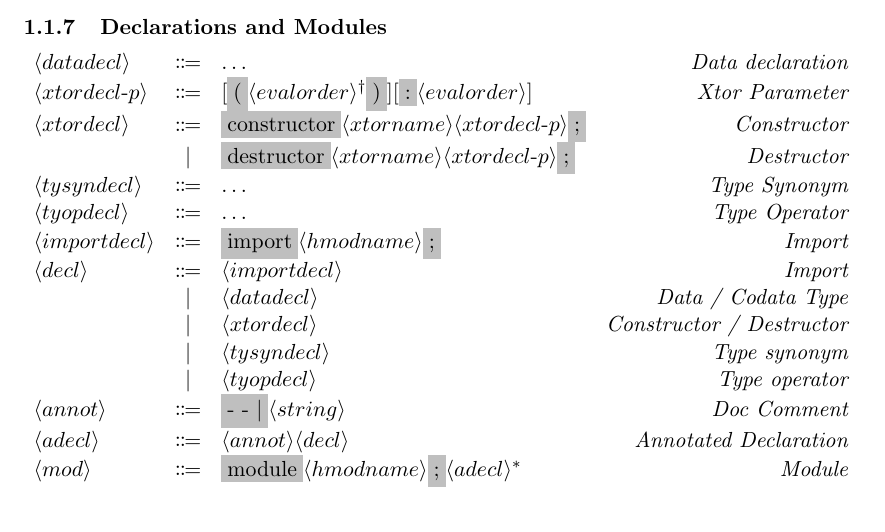
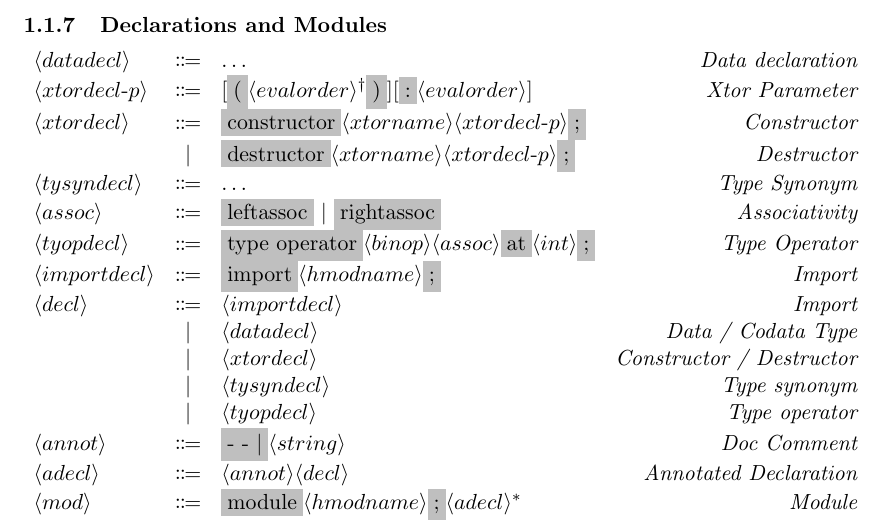
Before and after one commit to duo-lang/documentation, a LaTeX document (src/specification/rules.tex): part of page 3 of 3, cut so that both start at the same text. Compiled offline with pdfLaTeX.

Commit message:
Add syntax of type operators

```diff
--- a/src/specification/rules.tex
+++ b/src/specification/rules.tex
@@ -132,7 +132,8 @@ We use the abbreviation $\semicolonlist{x}$ in the grammar for a semicolon-separ
     \nonterminal{xtordecl} & \Coloneqq & \terminal{constructor} \nonterminal{xtorname} \nonterminal{xtordecl$-$p}\terminal{;} & \emph{Constructor} \\
     & | & \terminal{destructor} \nonterminal{xtorname}\nonterminal{xtordecl$-$p} \terminal{;} & \emph{Destructor} \\
     \nonterminal{tysyndecl} & \Coloneqq & \ldots & \emph{Type Synonym} \\
-    \nonterminal{tyopdecl} & \Coloneqq & \ldots & \emph{Type Operator} \\
+    \nonterminal{assoc} & \Coloneqq & \terminal{leftassoc}\ |\ \terminal{rightassoc} & \emph{Associativity} \\
+    \nonterminal{tyopdecl} & \Coloneqq & \terminal{type operator} \nonterminal{binop} \nonterminal{assoc} \terminal{at} \nonterminal{int} \terminal{;} & \emph{Type Operator} \\
     \nonterminal{importdecl} & \Coloneqq & \terminal{import} \nonterminal{hmodname}\terminal{;} & \emph{Import} \\
     \nonterminal{decl} & \Coloneqq & \nonterminal{importdecl}  & \emph{Import} \\
     & | & \nonterminal{datadecl} & \emph{Data / Codata Type} \\
```
